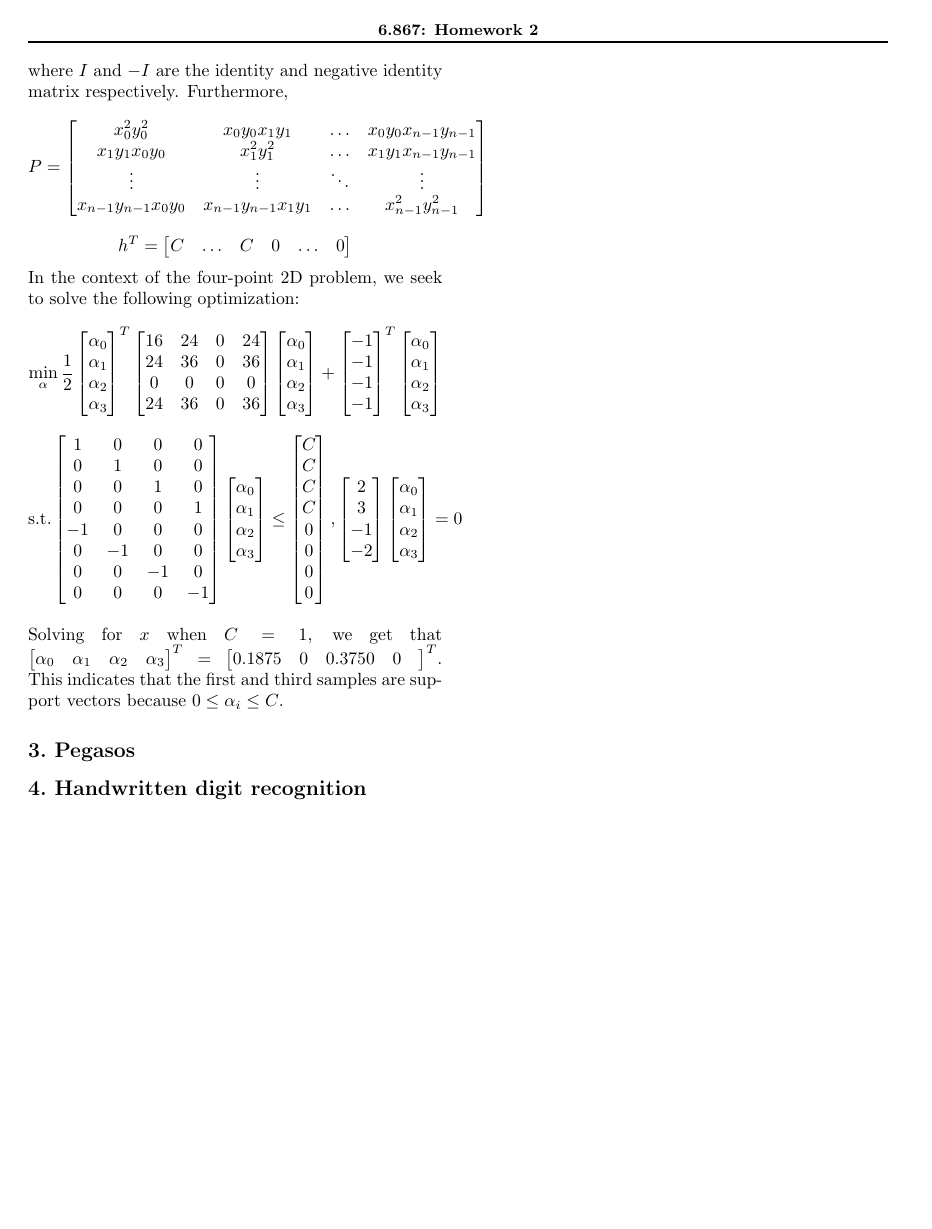
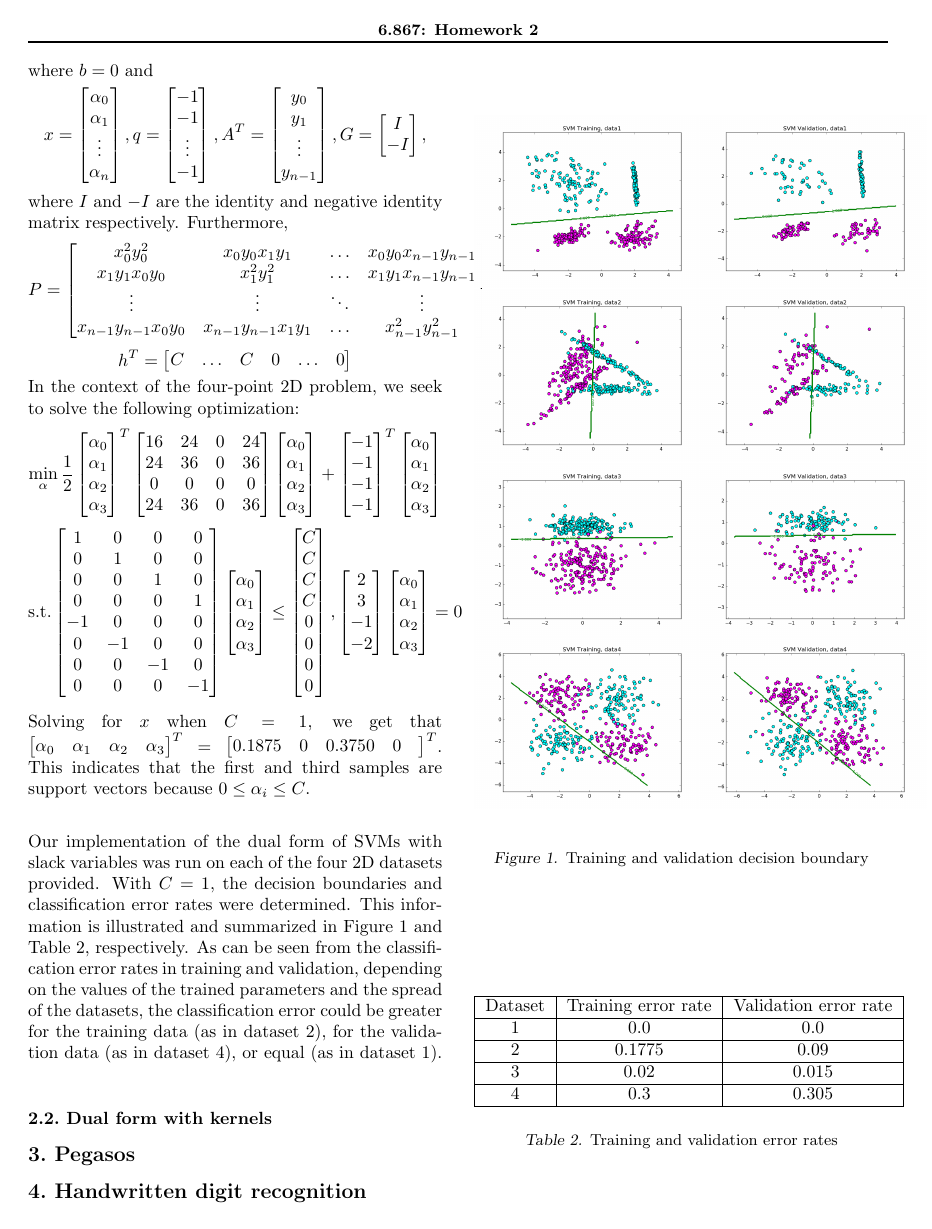
Before and after one commit to liandrea4/6.867-hw2, a LaTeX problem sheet (hw2.tex): page 2 of 2. The pictures show the PDF file hw2.pdf that the author committed with the source.

Commit message:
Generate graphs for 2.2 and add writeup

```diff
--- a/hw2.tex
+++ b/hw2.tex
@@ -249,8 +252,40 @@ Solving for $x$ when $C=1$, we get that $
 \begin{bmatrix}
   0.1875 & 0 & 0.3750 & 0 &
 \end{bmatrix}^T
-$. This indicates that the first and third samples are support vectors because $0 \leq \alpha_i \leq C$.
+$. This indicates that the first and third samples are support vectors because $0 \leq \alpha_i \leq C$. \\
 
+Our implementation of the dual form of SVMs with slack variables was run on each of the four 2D datasets provided. With $C=1$, the decision boundaries and classification error rates were determined. This information is illustrated and summarized in Figure 1 and Table 2, respectively. As can be seen from the classification error rates in training and validation, depending on the values of the trained parameters and the spread of the datasets, the classification error could be greater for the training data (as in dataset 2), for the validation data (as in dataset 4), or equal (as in dataset 1).
+\begin{figure}[width=\linewidth]
+\centering
+\begin{multicols}{2}
+  \includegraphics[width=1.2\linewidth]{code/P2/data1,training.png}
+  \includegraphics[width=1.2\linewidth]{code/P2/data2,training.png}
+  \includegraphics[width=1.2\linewidth]{code/P2/data3,training.png}
+  \includegraphics[width=1.2\linewidth]{code/P2/data4,training.png}
+  \includegraphics[width=1.2\linewidth]{code/P2/data1,validation.png}
+  \includegraphics[width=1.2\linewidth]{code/P2/data2,validation.png}
+  \includegraphics[width=1.2\linewidth]{code/P2/data3,validation.png}
+  \includegraphics[width=1.2\linewidth]{code/P2/data4,validation.png}
+\end{multicols}
+\caption{Training and validation decision boundary}
+\end{figure}
+
+\begin{table}
+  \begin{center}
+    \begin{tabular}{ | c | c | c | }
+      \hline
+      Dataset & Training error rate & Validation error rate \\ \hline
+      1       & 0.0                 & 0.0                   \\ \hline
+      2       & 0.1775              & 0.09                  \\ \hline
+      3       & 0.02                & 0.015                 \\ \hline
+      4       & 0.3                 & 0.305                 \\ \hline
+    \end{tabular}
+  \end{center}
+  \caption{Training and validation error rates}
+\end{table}
+
+
+\subsection{Dual form with kernels}
 
 
 \section{Pegasos}
```
Also changed, not shown: code/P2/svm_test.py (+2 -2 lines), code/P2/data1,training.png (added), code/P2/data1,validation.png (added), code/P2/data2,training.png (added), code/P2/data2,validation.png (added), code/P2/data3,training.png (added), code/P2/data3,validation.png (added), code/P2/data4,training.png (added), code/P2/data4,validation.png (added), hw2.pdf, hw2.tex (3 more changed lines).
